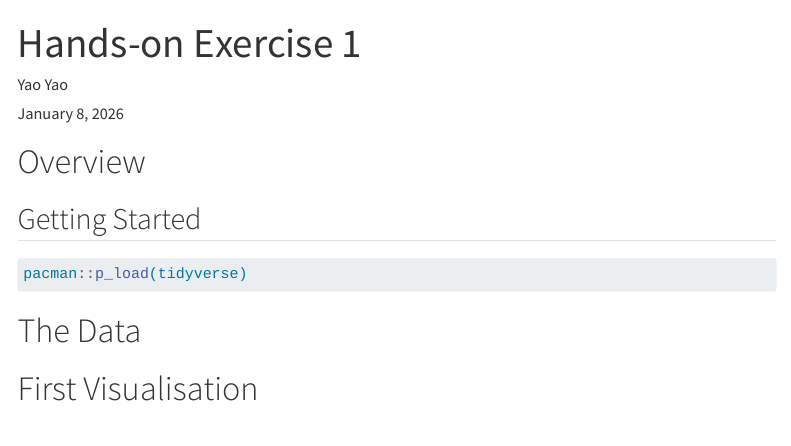
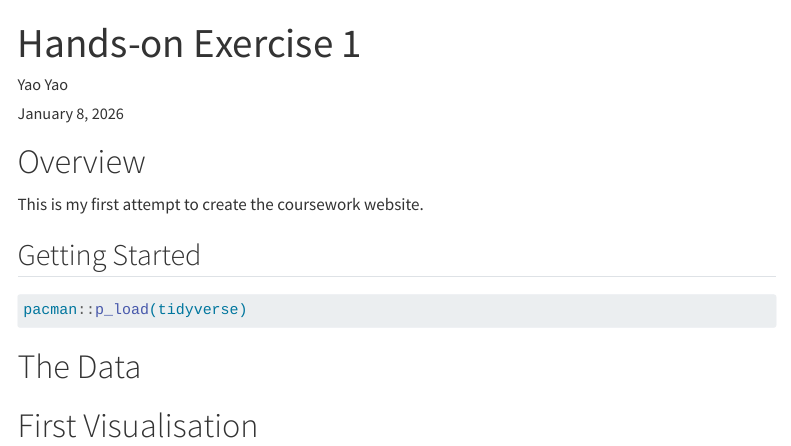
Before and after one commit to ariel0058/ISSS608_arielyao, a Quarto document (HE01.qmd): the page in a window 1100 px wide, from its top. Rendered offline with R 4.5, knitr and Pandoc in place of Quarto, with nearby package versions; menus at the side of the page are left out.

Commit message:
My seconde edition.

````diff
--- a/HE01.qmd
+++ b/HE01.qmd
@@ -11,6 +11,7 @@ execute:
 ---
 
 # Overview
+This is my first attempt to create the coursework website.
 
 ## Getting Started
 ```{r}
````
Also changed, not shown: 4 other files.
